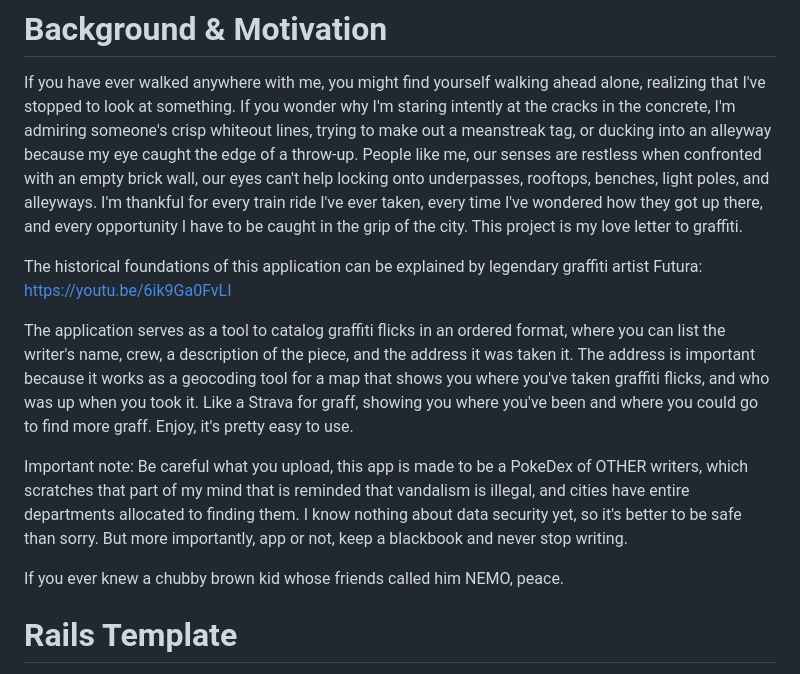
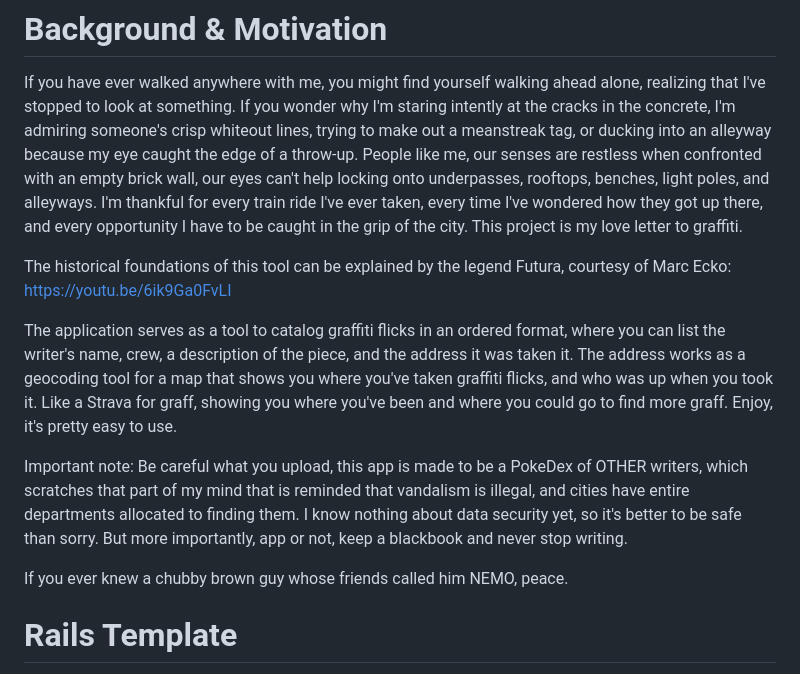
Before and after one commit to 0marAnsari/GeoGraffi, a Markdown page: README.md, the part around the change. GitHub-like rendering.

```diff
--- a/README.md
+++ b/README.md
@@ -2,13 +2,13 @@
 
 If you have ever walked anywhere with me, you might find yourself walking ahead alone, realizing that I've stopped to look at something. If you wonder why I'm staring intently at the cracks in the concrete, I'm admiring someone's crisp whiteout lines, trying to make out a meanstreak tag, or ducking into an alleyway because my eye caught the edge of a throw-up. People like me, our senses are restless when confronted with an empty brick wall, our eyes can't help locking onto underpasses, rooftops, benches, light poles, and alleyways. I'm thankful for every train ride I've ever taken, every time I've wondered how they got up there, and every opportunity I have to be caught in the grip of the city. This project is my love letter to graffiti.
 
-The historical foundations of this application can be explained by legendary graffiti artist Futura: https://youtu.be/6ik9Ga0FvLI
+The historical foundations of this tool can be explained by the legend Futura, courtesy of Marc Ecko: https://youtu.be/6ik9Ga0FvLI
 
-The application serves as a tool to catalog graffiti flicks in an ordered format, where you can list the writer's name, crew, a description of the piece, and the address it was taken it. The address is important because it works as a geocoding tool for a map that shows you where you've taken graffiti flicks, and who was up when you took it. Like a Strava for graff, showing you where you've been and where you could go to find more graff. Enjoy, it's pretty easy to use.
+The application serves as a tool to catalog graffiti flicks in an ordered format, where you can list the writer's name, crew, a description of the piece, and the address it was taken it. The address works as a geocoding tool for a map that shows you where you've taken graffiti flicks, and who was up when you took it. Like a Strava for graff, showing you where you've been and where you could go to find more graff. Enjoy, it's pretty easy to use.
 
 Important note: Be careful what you upload, this app is made to be a PokeDex of OTHER writers, which scratches that part of my mind that is reminded that vandalism is illegal, and cities have entire departments allocated to finding them. I know nothing about data security yet, so it's better to be safe than sorry. But more importantly, app or not, keep a blackbook and never stop writing.
 
-If you ever knew a chubby brown kid whose friends called him NEMO, peace.
+If you ever knew a chubby brown guy whose friends called him NEMO, peace.
 
 # Rails Template
 
```
